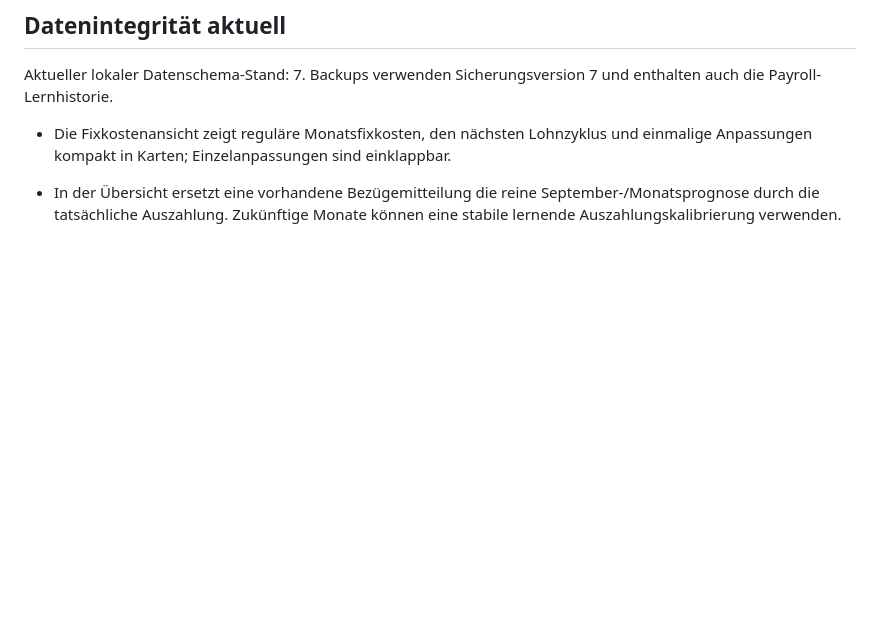
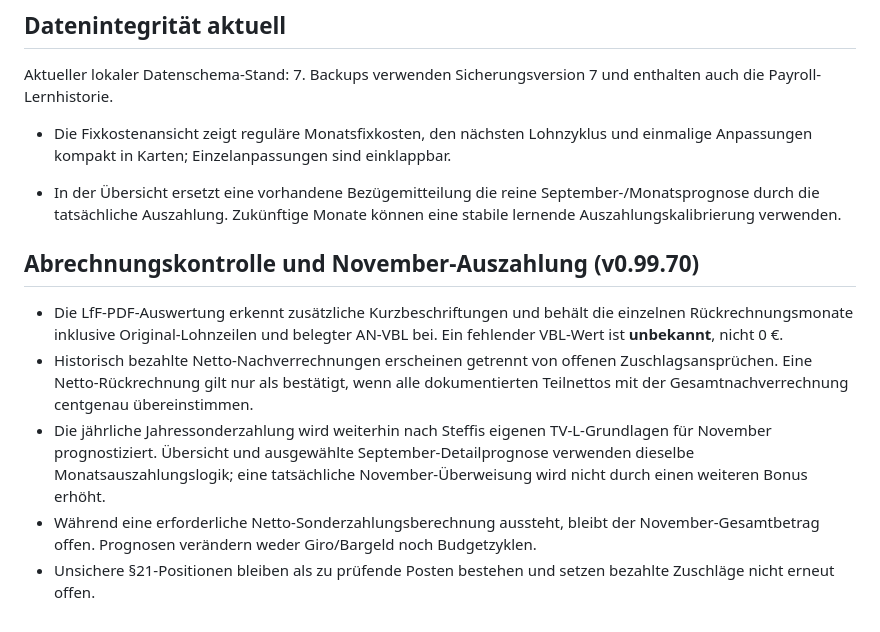
Before and after one commit to bndkxbqf2g-stack/Steffi_Geldplan, a Markdown page: README.md, the part around the change. Drawn GitHub-style; blank space fills up the shorter version.

Commit message:
docs: document evidence-based Steffi payroll checks in README.md

```diff
--- a/README.md
+++ b/README.md
@@ -43,3 +43,12 @@ Aktueller lokaler Datenschema-Stand: 7. Backups verwenden Sicherungsversion 7 un
 - Die Fixkostenansicht zeigt reguläre Monatsfixkosten, den nächsten Lohnzyklus und einmalige Anpassungen kompakt in Karten; Einzelanpassungen sind einklappbar.
 
 - In der Übersicht ersetzt eine vorhandene Bezügemitteilung die reine September-/Monatsprognose durch die tatsächliche Auszahlung. Zukünftige Monate können eine stabile lernende Auszahlungskalibrierung verwenden.
+
+
+## Abrechnungskontrolle und November-Auszahlung (v0.99.70)
+
+- Die LfF-PDF-Auswertung erkennt zusätzliche Kurzbeschriftungen und behält die einzelnen Rückrechnungsmonate inklusive Original-Lohnzeilen und belegter AN-VBL bei. Ein fehlender VBL-Wert ist **unbekannt**, nicht 0 €.
+- Historisch bezahlte Netto-Nachverrechnungen erscheinen getrennt von offenen Zuschlagsansprüchen. Eine Netto-Rückrechnung gilt nur als bestätigt, wenn alle dokumentierten Teilnettos mit der Gesamtnachverrechnung centgenau übereinstimmen.
+- Die jährliche Jahressonderzahlung wird weiterhin nach Steffis eigenen TV-L-Grundlagen für November prognostiziert. Übersicht und ausgewählte September-Detailprognose verwenden dieselbe Monatsauszahlungslogik; eine tatsächliche November-Überweisung wird nicht durch einen weiteren Bonus erhöht.
+- Während eine erforderliche Netto-Sonderzahlungsberechnung aussteht, bleibt der November-Gesamtbetrag offen. Prognosen verändern weder Giro/Bargeld noch Budgetzyklen.
+- Unsichere §21-Positionen bleiben als zu prüfende Posten bestehen und setzen bezahlte Zuschläge nicht erneut offen.
```
